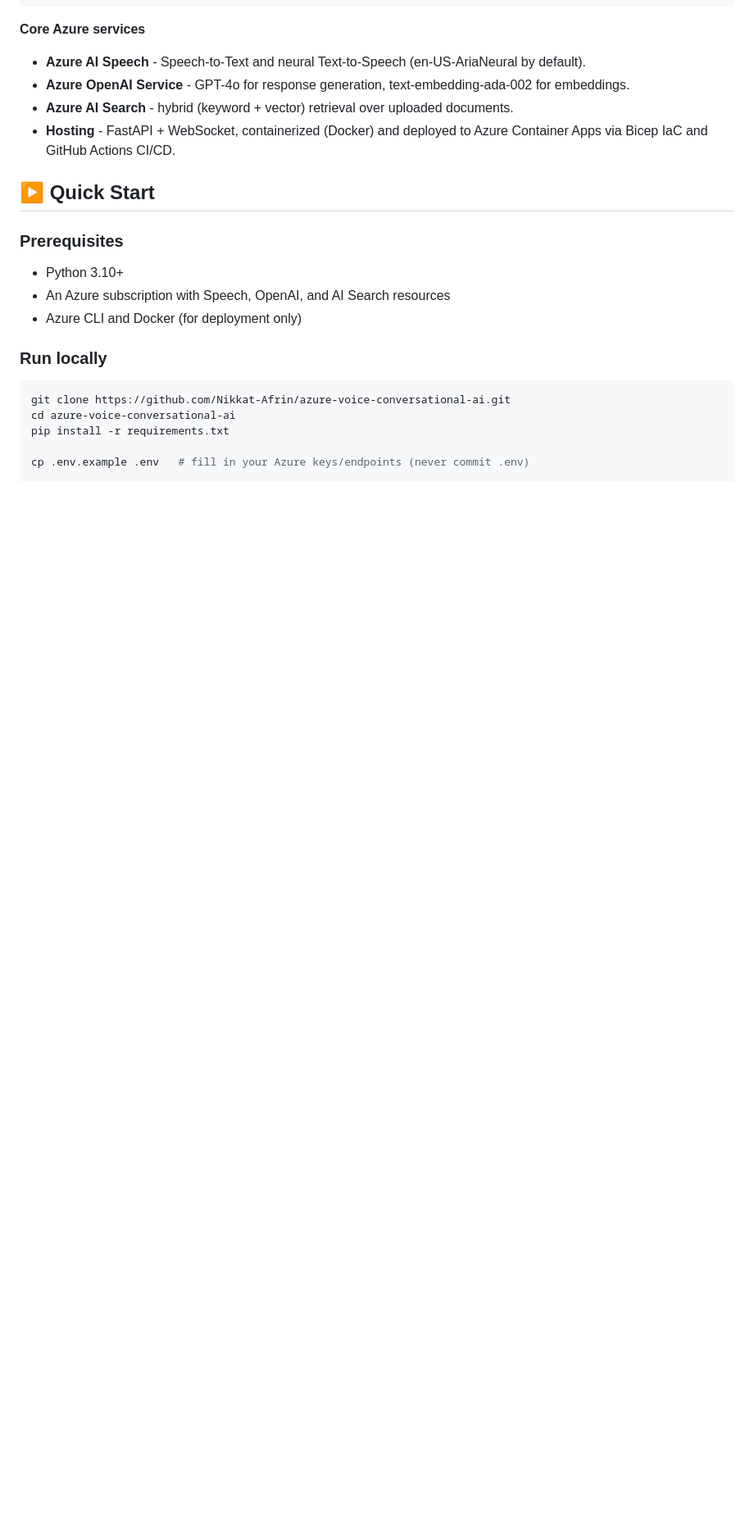
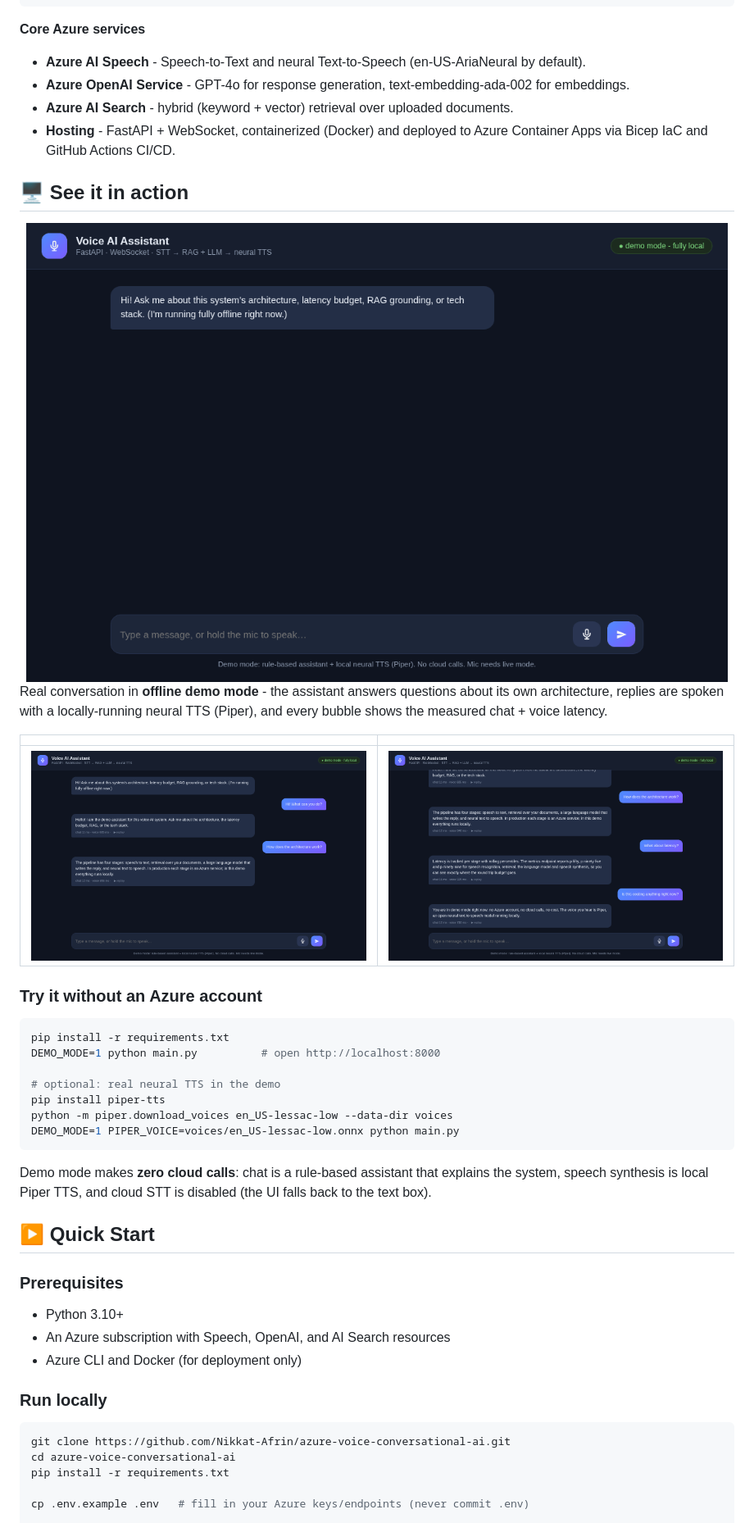
Before and after one commit to Nikkat-Afrin/voice-ai-system, a Markdown page: README.md, the part around the change. Shown at 82% size. GitHub-like rendering; pictures changed too: docs/screenshots/demo_conversation.gif (added), docs/screenshots/demo_conversation.png (added), docs/screenshots/demo_full_session.png (added); blank space fills up the shorter version.

````diff
--- a/README.md
+++ b/README.md
@@ -41,6 +41,30 @@ The system holds a **spoken conversation** with a user in real time:
 - **Azure OpenAI Service** - GPT-4o for response generation, text-embedding-ada-002 for embeddings.
 - **Azure AI Search** - hybrid (keyword + vector) retrieval over uploaded documents.
 - **Hosting** - FastAPI + WebSocket, containerized (Docker) and deployed to Azure Container Apps via Bicep IaC and GitHub Actions CI/CD.
+
+## 🖥️ See it in action
+
+<img src="docs/screenshots/demo_conversation.gif" width="100%" alt="Demo conversation">
+
+Real conversation in **offline demo mode** - the assistant answers questions about its own architecture, replies are spoken with a locally-running neural TTS (Piper), and every bubble shows the measured chat + voice latency.
+
+| | |
+|---|---|
+| ![Conversation](docs/screenshots/demo_conversation.png) | ![Full session](docs/screenshots/demo_full_session.png) |
+
+### Try it without an Azure account
+
+```bash
+pip install -r requirements.txt
+DEMO_MODE=1 python main.py          # open http://localhost:8000
+
+# optional: real neural TTS in the demo
+pip install piper-tts
+python -m piper.download_voices en_US-lessac-low --data-dir voices
+DEMO_MODE=1 PIPER_VOICE=voices/en_US-lessac-low.onnx python main.py
+```
+
+Demo mode makes **zero cloud calls**: chat is a rule-based assistant that explains the system, speech synthesis is local Piper TTS, and cloud STT is disabled (the UI falls back to the text box).
 
 ## ▶️ Quick Start
 
````
Also changed, not shown: 4 other files.
